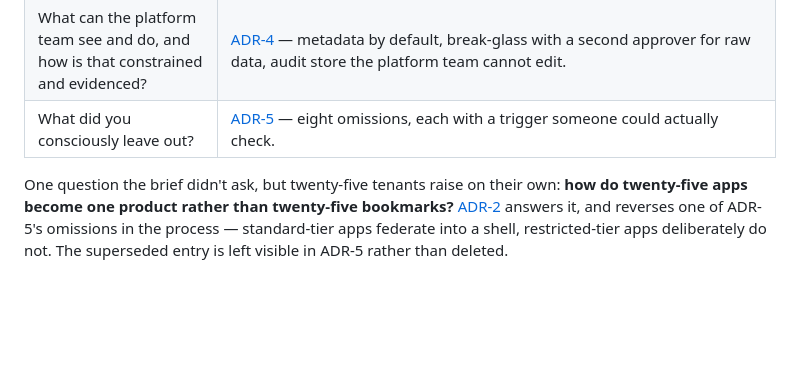
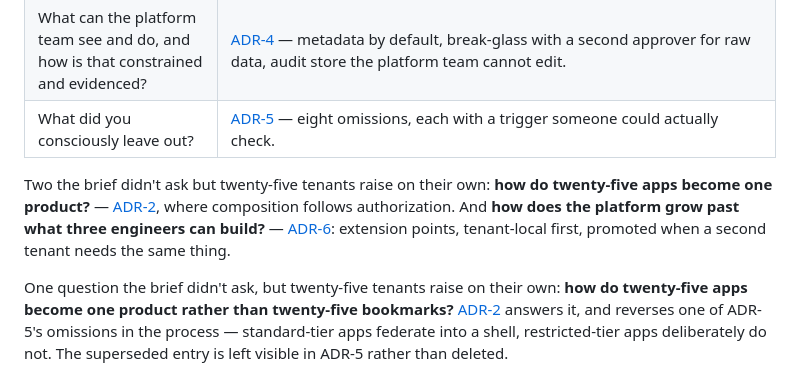
Before and after one commit to ashish1233/insights-platform, a Markdown page: README.md, the part around the change. Drawn GitHub-style; blank space fills up the shorter version.

```diff
--- a/README.md
+++ b/README.md
@@ -160,6 +160,13 @@ independent lifecycle. Reasoning in
 | What can the platform team see and do, and how is that constrained and evidenced? | [ADR-4](docs/adr/0004-operator-access-and-break-glass.md) — metadata by default, break-glass with a second approver for raw data, audit store the platform team cannot edit. |
 | What did you consciously leave out? | [ADR-5](docs/adr/0005-deliberate-omissions.md) — eight omissions, each with a trigger someone could actually check. |
 
+Two the brief didn't ask but twenty-five tenants raise on their own:
+**how do twenty-five apps become one product?** —
+[ADR-2](docs/adr/0002-tiered-tenant-isolation.md), where composition follows
+authorization. And **how does the platform grow past what three engineers can
+build?** — [ADR-6](docs/adr/0006-how-the-platform-grows.md): extension points,
+tenant-local first, promoted when a second tenant needs the same thing.
+
 One question the brief didn't ask, but twenty-five tenants raise on their own:
 **how do twenty-five apps become one product rather than twenty-five bookmarks?**
 [ADR-2](docs/adr/0002-tiered-tenant-isolation.md) answers it, and reverses
```
Also changed, not shown: docs/adr/0006-how-the-platform-grows.md (added, +145 -0 lines).
